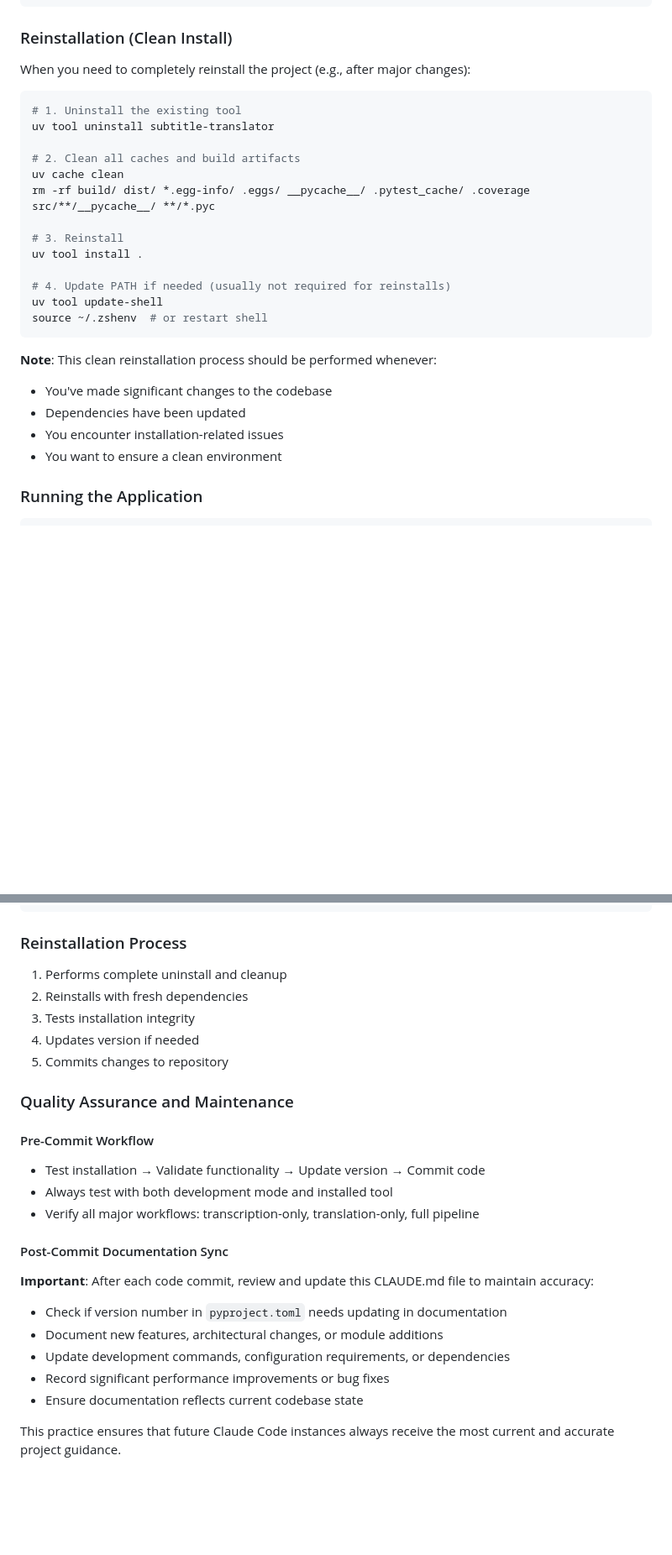
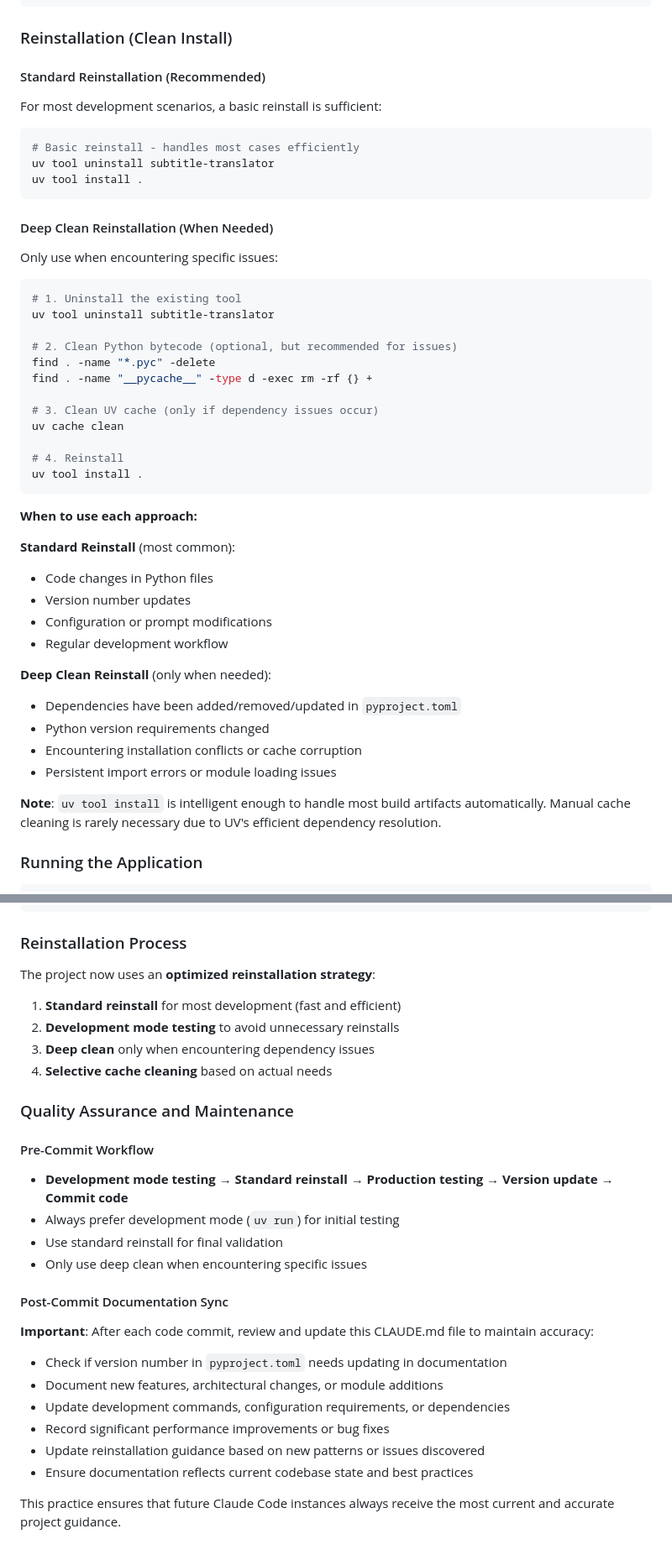
Before and after one commit to yangping4271/Subtitle-Translator, a Markdown page: CLAUDE.md, 2 parts joined by grey strips. Shown at 84% size. Rendered like a GitHub page; blank space fills up the shorter version.

Commit message:
docs: 优化重新安装和开发工作流程指导
- 区分标准重新安装（推荐）和深度清理安装（特殊情况）
- 强调开发模式测试的优势，减少不必要的重新安装
- 明确各种场景下的最佳实践和工作流程
- 更新质量保证流程，提高开发效率

🤖 Generated with [Claude Code](https://claude.ai/code)

Co-Authored-By: Claude <noreply@anthropic.com>

````diff
--- a/CLAUDE.md
+++ b/CLAUDE.md
@@ -68,29 +68,49 @@ uv sync --dev
 ```
 
 ### Reinstallation (Clean Install)
-When you need to completely reinstall the project (e.g., after major changes):
+
+#### Standard Reinstallation (Recommended)
+For most development scenarios, a basic reinstall is sufficient:
+
+```bash
+# Basic reinstall - handles most cases efficiently
+uv tool uninstall subtitle-translator
+uv tool install .
+```
+
+#### Deep Clean Reinstallation (When Needed)
+Only use when encountering specific issues:
 
 ```bash
 # 1. Uninstall the existing tool
 uv tool uninstall subtitle-translator
 
-# 2. Clean all caches and build artifacts
+# 2. Clean Python bytecode (optional, but recommended for issues)
+find . -name "*.pyc" -delete
+find . -name "__pycache__" -type d -exec rm -rf {} +
+
+# 3. Clean UV cache (only if dependency issues occur)
 uv cache clean
-rm -rf build/ dist/ *.egg-info/ .eggs/ __pycache__/ .pytest_cache/ .coverage src/**/__pycache__/ **/*.pyc
 
-# 3. Reinstall
+# 4. Reinstall
 uv tool install .
-
-# 4. Update PATH if needed (usually not required for reinstalls)
-uv tool update-shell
-source ~/.zshenv  # or restart shell
 ```
 
-**Note**: This clean reinstallation process should be performed whenever:
-- You've made significant changes to the codebase
-- Dependencies have been updated
-- You encounter installation-related issues
-- You want to ensure a clean environment
+**When to use each approach:**
+
+**Standard Reinstall** (most common):
+- Code changes in Python files
+- Version number updates
+- Configuration or prompt modifications
+- Regular development workflow
+
+**Deep Clean Reinstall** (only when needed):
+- Dependencies have been added/removed/updated in `pyproject.toml`
+- Python version requirements changed
+- Encountering installation conflicts or cache corruption
+- Persistent import errors or module loading issues
+
+**Note**: `uv tool install` is intelligent enough to handle most build artifacts automatically. Manual cache cleaning is rarely necessary due to UV's efficient dependency resolution.
 
 ### Running the Application
 ```bash
@@ -261,18 +306,20 @@ ffmpeg -f lavfi -i testsrc2=duration=30:size=1280x720:rate=30 -f lavfi -i sine=f
 ```
 
 ### Reinstallation Process
-1. Performs complete uninstall and cleanup
-2. Reinstalls with fresh dependencies
-3. Tests installation integrity
-4. Updates version if needed
-5. Commits changes to repository
+The project now uses an **optimized reinstallation strategy**:
+
+1. **Standard reinstall** for most development (fast and efficient)
+2. **Development mode testing** to avoid unnecessary reinstalls
+3. **Deep clean** only when encountering dependency issues
+4. **Selective cache cleaning** based on actual needs
 
 ### Quality Assurance and Maintenance
 
 #### Pre-Commit Workflow
-- Test installation → Validate functionality → Update version → Commit code
-- Always test with both development mode and installed tool
-- Verify all major workflows: transcription-only, translation-only, full pipeline
+- **Development mode testing** → **Standard reinstall** → **Production testing** → **Version update** → **Commit code**
+- Always prefer development mode (`uv run`) for initial testing
+- Use standard reinstall for final validation
+- Only use deep clean when encountering specific issues
 
 #### Post-Commit Documentation Sync
 **Important**: After each code commit, review and update this CLAUDE.md file to maintain accuracy:
@@ -280,6 +327,7 @@ ffmpeg -f lavfi -i testsrc2=duration=30:size=1280x720:rate=30 -f lavfi -i sine=f
 - Document new features, architectural changes, or module additions
 - Update development commands, configuration requirements, or dependencies
 - Record significant performance improvements or bug fixes
-- Ensure documentation reflects current codebase state
+- Update reinstallation guidance based on new patterns or issues discovered
+- Ensure documentation reflects current codebase state and best practices
 
 This practice ensures that future Claude Code instances always receive the most current and accurate project guidance.
````
Also changed, not shown: other parts of CLAUDE.md (+26 -1 lines).
